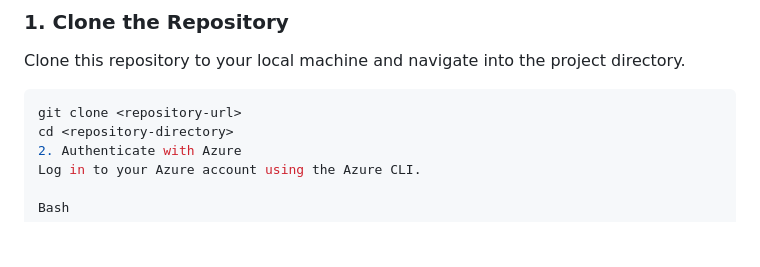
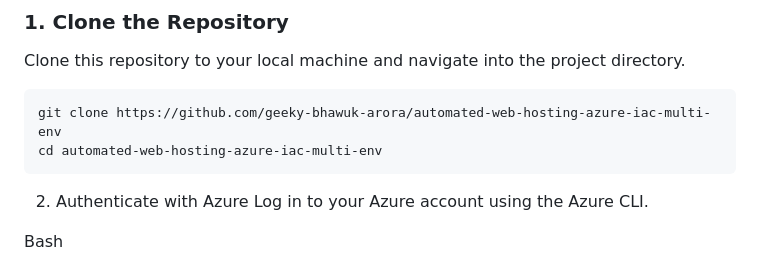
Before and after one commit to geeky-bhawuk-arora/automated-web-hosting-azure-iac-multi-env, a Markdown page: README.md, the part around the change. GitHub-like rendering; blank space fills up the shorter version.

````diff
--- a/README.md
+++ b/README.md
@@ -20,8 +20,9 @@ Follow these steps to deploy the Azure infrastructure.
 ### 1. Clone the Repository
 Clone this repository to your local machine and navigate into the project directory.
 ```bash
-git clone <repository-url>
-cd <repository-directory>
+git clone https://github.com/geeky-bhawuk-arora/automated-web-hosting-azure-iac-multi-env
+cd automated-web-hosting-azure-iac-multi-env
+```
 2. Authenticate with Azure
 Log in to your Azure account using the Azure CLI.
 
````
